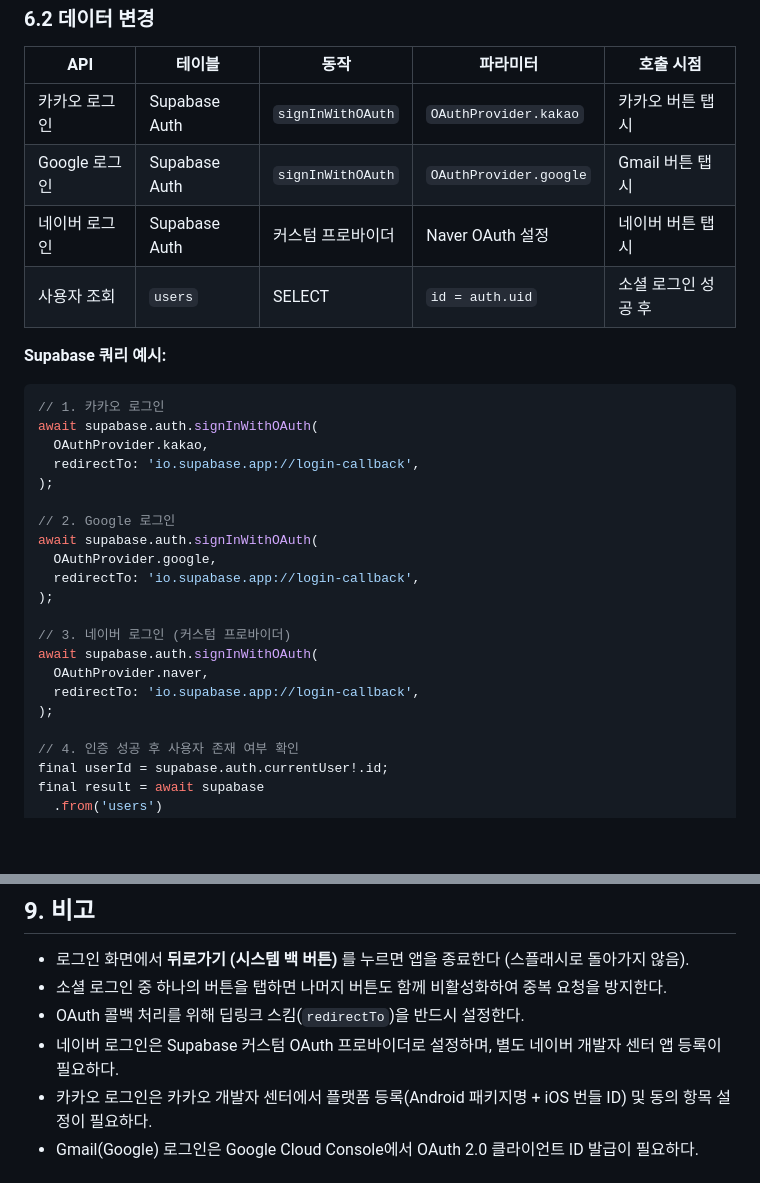
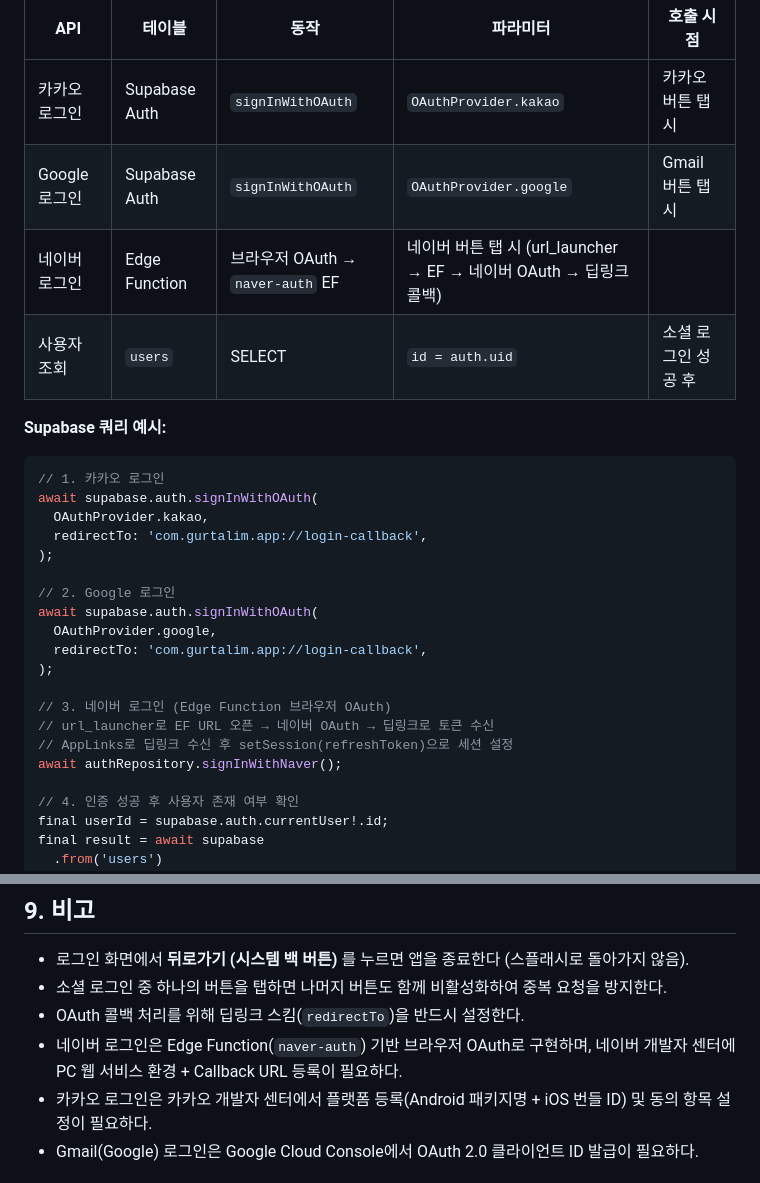
Before and after one commit to Pakkoc/badminton_app, a Markdown page: docs/ui-specs/login.md, 2 parts joined by grey strips. Drawn GitHub-style; blank space fills up the shorter version.

Commit message:
docs: 네이버 로그인 스펙/상태 문서를 Edge Function 방식으로 동기화
- login.md: 네이버 로그인을 Edge Function 브라우저 OAuth로 업데이트
- login.md: redirectTo URL을 com.gurtalim.app://로 수정
- state.md: signInWithNaver 설명 및 authenticating 타입 수정

```diff
--- a/docs/ui-specs/login.md
+++ b/docs/ui-specs/login.md
@@ -227,7 +227,7 @@ Supabase Auth signInWithOAuth 호출
 |-----|--------|------|----------|-----------|
 | 카카오 로그인 | Supabase Auth | `signInWithOAuth` | `OAuthProvider.kakao` | 카카오 버튼 탭 시 |
 | Google 로그인 | Supabase Auth | `signInWithOAuth` | `OAuthProvider.google` | Gmail 버튼 탭 시 |
-| 네이버 로그인 | Supabase Auth | 커스텀 프로바이더 | Naver OAuth 설정 | 네이버 버튼 탭 시 |
+| 네이버 로그인 | Edge Function | 브라우저 OAuth → `naver-auth` EF | 네이버 버튼 탭 시 (url_launcher → EF → 네이버 OAuth → 딥링크 콜백) |
 | 사용자 조회 | `users` | SELECT | `id = auth.uid` | 소셜 로그인 성공 후 |
 
 **Supabase 쿼리 예시:**
@@ -236,20 +236,19 @@ Supabase Auth signInWithOAuth 호출
 // 1. 카카오 로그인
 await supabase.auth.signInWithOAuth(
   OAuthProvider.kakao,
-  redirectTo: 'io.supabase.app://login-callback',
+  redirectTo: 'com.gurtalim.app://login-callback',
 );
 
 // 2. Google 로그인
 await supabase.auth.signInWithOAuth(
   OAuthProvider.google,
-  redirectTo: 'io.supabase.app://login-callback',
+  redirectTo: 'com.gurtalim.app://login-callback',
 );
 
-// 3. 네이버 로그인 (커스텀 프로바이더)
-await supabase.auth.signInWithOAuth(
-  OAuthProvider.naver,
-  redirectTo: 'io.supabase.app://login-callback',
-);
+// 3. 네이버 로그인 (Edge Function 브라우저 OAuth)
+// url_launcher로 EF URL 오픈 → 네이버 OAuth → 딥링크로 토큰 수신
+// AppLinks로 딥링크 수신 후 setSession(refreshToken)으로 세션 설정
+await authRepository.signInWithNaver();
 
 // 4. 인증 성공 후 사용자 존재 여부 확인
 final userId = supabase.auth.currentUser!.id;
@@ -317,7 +316,7 @@ if (result == null) {
 - 로그인 화면에서 **뒤로가기 (시스템 백 버튼)** 를 누르면 앱을 종료한다 (스플래시로 돌아가지 않음).
 - 소셜 로그인 중 하나의 버튼을 탭하면 나머지 버튼도 함께 비활성화하여 중복 요청을 방지한다.
 - OAuth 콜백 처리를 위해 딥링크 스킴(`redirectTo`)을 반드시 설정한다.
-- 네이버 로그인은 Supabase 커스텀 OAuth 프로바이더로 설정하며, 별도 네이버 개발자 센터 앱 등록이 필요하다.
+- 네이버 로그인은 Edge Function(`naver-auth`) 기반 브라우저 OAuth로 구현하며, 네이버 개발자 센터에 PC 웹 서비스 환경 + Callback URL 등록이 필요하다.
 - 카카오 로그인은 카카오 개발자 센터에서 플랫폼 등록(Android 패키지명 + iOS 번들 ID) 및 동의 항목 설정이 필요하다.
 - Gmail(Google) 로그인은 Google Cloud Console에서 OAuth 2.0 클라이언트 ID 발급이 필요하다.
 
```
Also changed, not shown: other parts of docs/ui-specs/login.md (+1 -1 lines), 1 other file.
